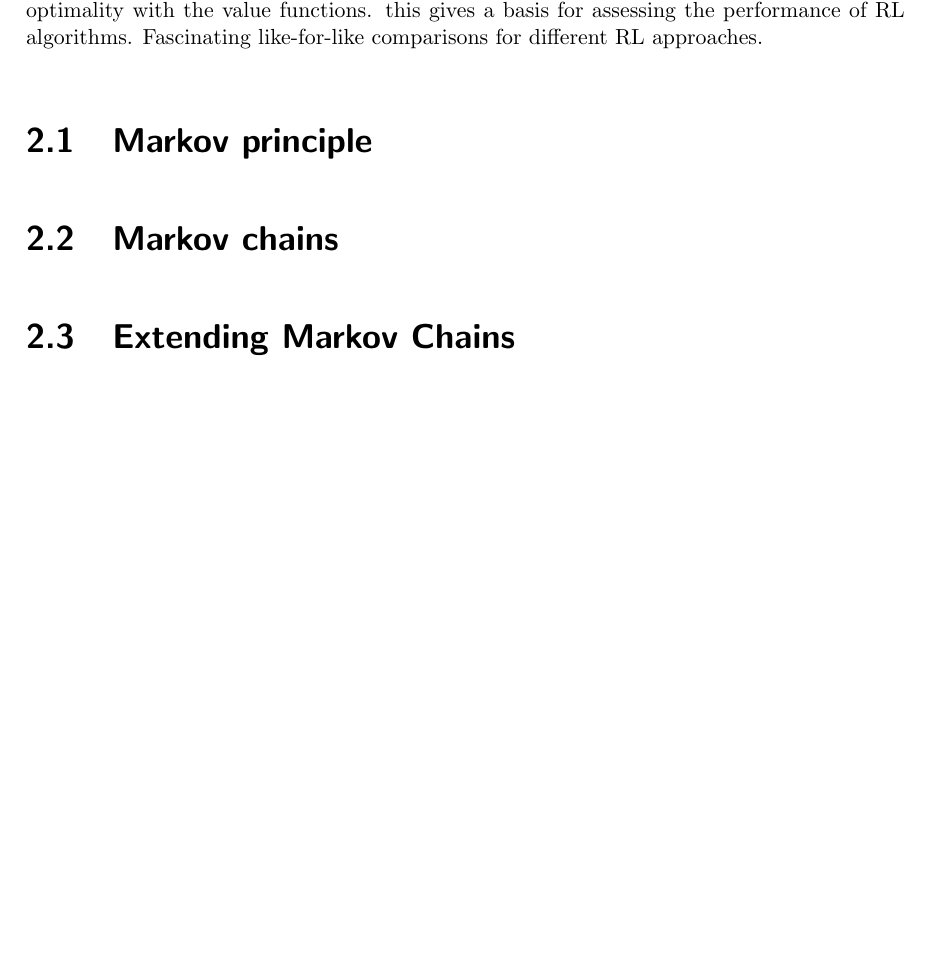
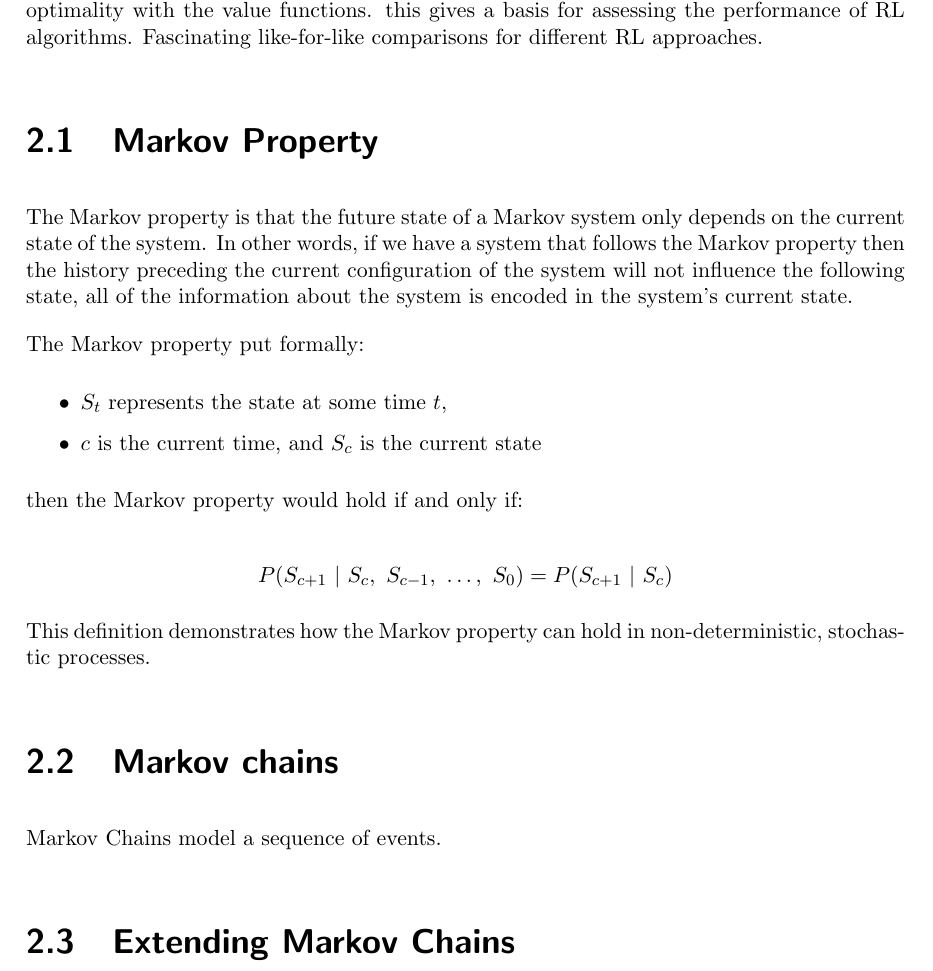
Before and after one commit to CougarTasker/reinforcement-learning-msci-project, a LaTeX thesis (reports/Interim/Interim_Report.tex): part of page 7 of 15, cut so that both start at the same text, the shorter picture padded with empty space. Compiled offline with pdfLaTeX.

Commit message:
wip: markov property description

```diff
--- a/reports/Interim/Interim_Report.tex
+++ b/reports/Interim/Interim_Report.tex
@@ -102,9 +102,33 @@ As a formal mathematical framework, MDPs allow us to derive and prove statements
 
 The standardisation of decision-making problems as MDPs allows for a uniform definition of optimality with the value functions. this gives a basis for assessing the performance of RL algorithms. Fascinating like-for-like comparisons for different RL approaches.
 
-\section{Markov principle}
+
+\section{Markov Property}
+
+The Markov property is that the future state of a Markov system only depends on the current state of the system. In other words, if we have a system that follows the Markov property then the history preceding the current configuration of the system will not influence the following state, all of the information about the system is encoded in the system's current state.
+
+The Markov property put formally:
+\begin{itemize}
+  \item $S_t$ represents the state at some time $t$,
+  \item $c$ is the current time, and $S_c$ is the current state
+\end{itemize}
+
+then the Markov property would hold if and only if:
+
+$$P(S_{c+1}\ |\ S_{c},\ S_{c-1},\ \dots,\ S_0) = P(S_{c+1}\ |\ S_{c})$$
+
+This definition demonstrates how the Markov property can hold in non-deterministic, stochastic processes.
 
 \section{Markov chains}
+
+Markov Chains model a sequence of events.
+
+
+
+
+
+
+
 
 
 \section{Extending Markov Chains}
```
Also changed, not shown: reports/Interim/Interim_Report.pdf.
